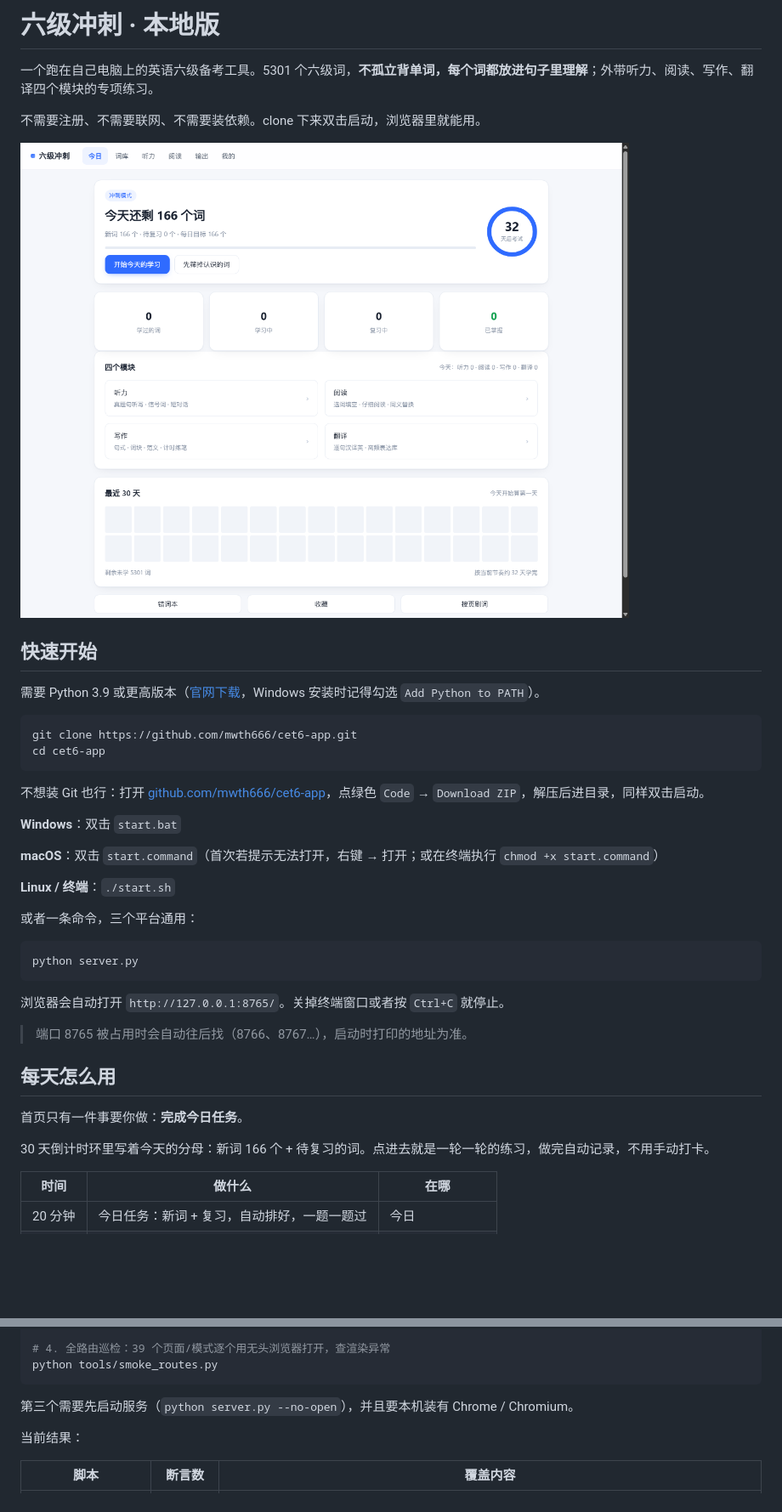
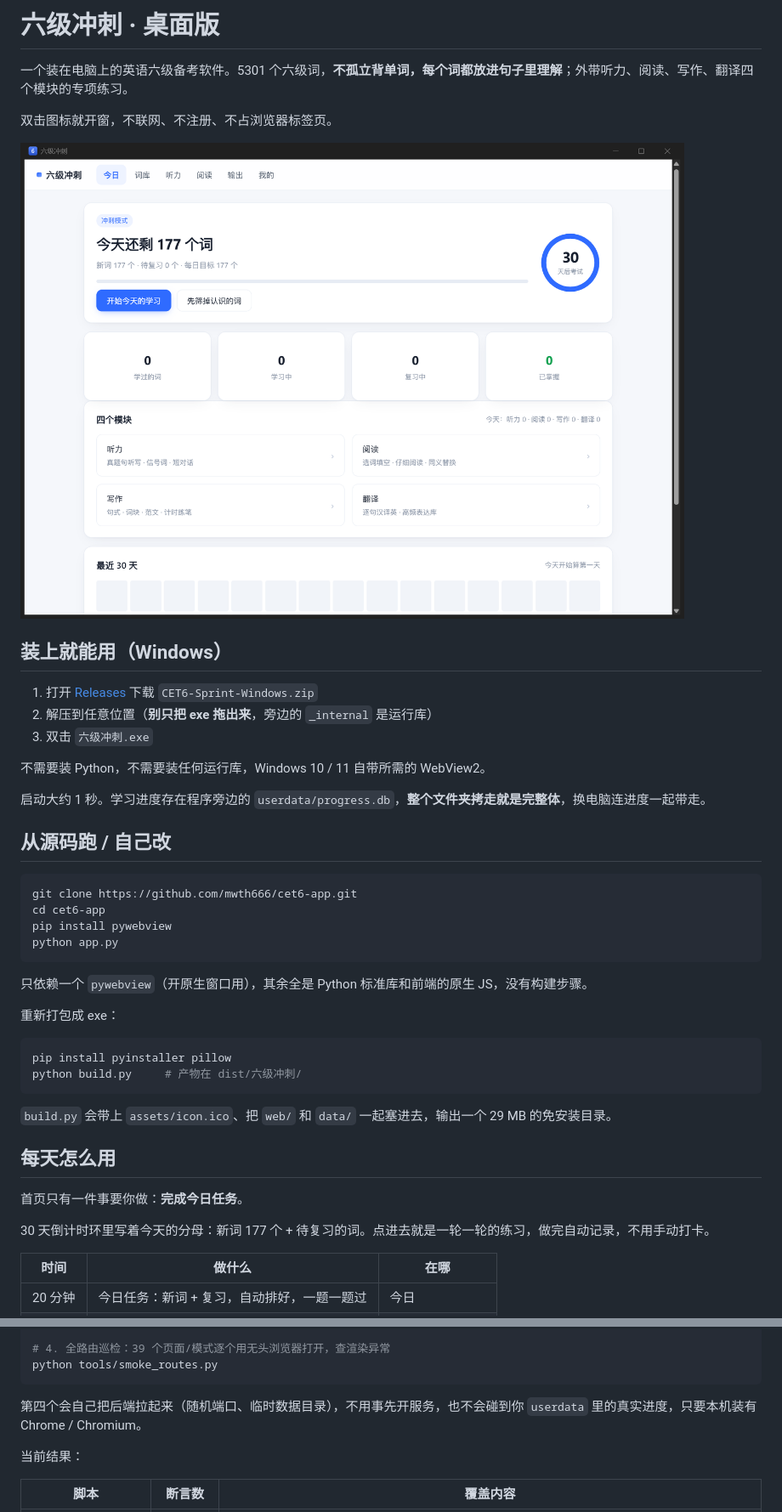
Before and after one commit to mwth666/cet6-app, a Markdown page: README.md, 2 parts joined by grey strips. Shown at 85% size. GitHub-like rendering; pictures changed too: docs/screenshots/app-window.png (added), docs/screenshots/home.png (deleted); blank space fills up the shorter version.

````diff
--- a/README.md
+++ b/README.md
@@ -1,43 +1,46 @@
-# 六级冲刺 · 本地版
+# 六级冲刺 · 桌面版
 
-一个跑在自己电脑上的英语六级备考工具。5301 个六级词，**不孤立背单词，每个词都放进句子里理解**；外带听力、阅读、写作、翻译四个模块的专项练习。
+一个装在电脑上的英语六级备考软件。5301 个六级词，**不孤立背单词，每个词都放进句子里理解**；外带听力、阅读、写作、翻译四个模块的专项练习。
 
-不需要注册、不需要联网、不需要装依赖。clone 下来双击启动，浏览器里就能用。
+双击图标就开窗，不联网、不注册、不占浏览器标签页。
 
-![今日任务](docs/screenshots/home.png)
+![主界面](docs/screenshots/app-window.png)
 
-## 快速开始
+## 装上就能用（Windows）
 
-需要 Python 3.9 或更高版本（[官网下载](https://www.python.org/downloads/)，Windows 安装时记得勾选 `Add Python to PATH`）。
+1. 打开 [Releases](https://github.com/mwth666/cet6-app/releases) 下载 `CET6-Sprint-Windows.zip`
+2. 解压到任意位置（**别只把 exe 拖出来**，旁边的 `_internal` 是运行库）
+3. 双击 `六级冲刺.exe`
+
+不需要装 Python，不需要装任何运行库，Windows 10 / 11 自带所需的 WebView2。
+
+启动大约 1 秒。学习进度存在程序旁边的 `userdata/progress.db`，**整个文件夹拷走就是完整体**，换电脑连进度一起带走。
+
+## 从源码跑 / 自己改
 
 ```bash
 git clone https://github.com/mwth666/cet6-app.git
 cd cet6-app
+pip install pywebview
+python app.py
 ```
 
-不想装 Git 也行：打开 [github.com/mwth666/cet6-app](https://github.com/mwth666/cet6-app)，点绿色 `Code` → `Download ZIP`，解压后进目录，同样双击启动。
+只依赖一个 `pywebview`（开原生窗口用），其余全是 Python 标准库和前端的原生 JS，没有构建步骤。
 
-**Windows**：双击 `start.bat`
-
-**macOS**：双击 `start.command`（首次若提示无法打开，右键 → 打开；或在终端执行 `chmod +x start.command`）
-
-**Linux / 终端**：`./start.sh`
-
-或者一条命令，三个平台通用：
+重新打包成 exe：
 
 ```bash
-python server.py
+pip install pyinstaller pillow
+python build.py     # 产物在 dist/六级冲刺/
 ```
 
-浏览器会自动打开 `http://127.0.0.1:8765/`。关掉终端窗口或者按 `Ctrl+C` 就停止。
-
-> 端口 8765 被占用时会自动往后找（8766、8767…），启动时打印的地址为准。
+`build.py` 会带上 `assets/icon.ico`、把 `web/` 和 `data/` 一起塞进去，输出一个 29 MB 的免安装目录。
 
 ## 每天怎么用
 
 首页只有一件事要你做：**完成今日任务**。
 
-30 天倒计时环里写着今天的分母：新词 166 个 + 待复习的词。点进去就是一轮一轮的练习，做完自动记录，不用手动打卡。
+30 天倒计时环里写着今天的分母：新词 177 个 + 待复习的词。点进去就是一轮一轮的练习，做完自动记录，不用手动打卡。
 
 | 时间 | 做什么 | 在哪 |
 |---|---|---|
@@ -277,7 +301,7 @@ node tools/test_article.js
 python tools/smoke_routes.py
 ```
 
-第三个需要先启动服务（`python server.py --no-open`），并且要本机装有 Chrome / Chromium。
+第四个会自己把后端拉起来（随机端口、临时数据目录），不用事先开服务，也不会碰到你 `userdata` 里的真实进度，只要本机装有 Chrome / Chromium。
 
 当前结果：
 
````
Also changed, not shown: other parts of README.md (+39 -18 lines), assets/icon.png (added), 12 other files.
